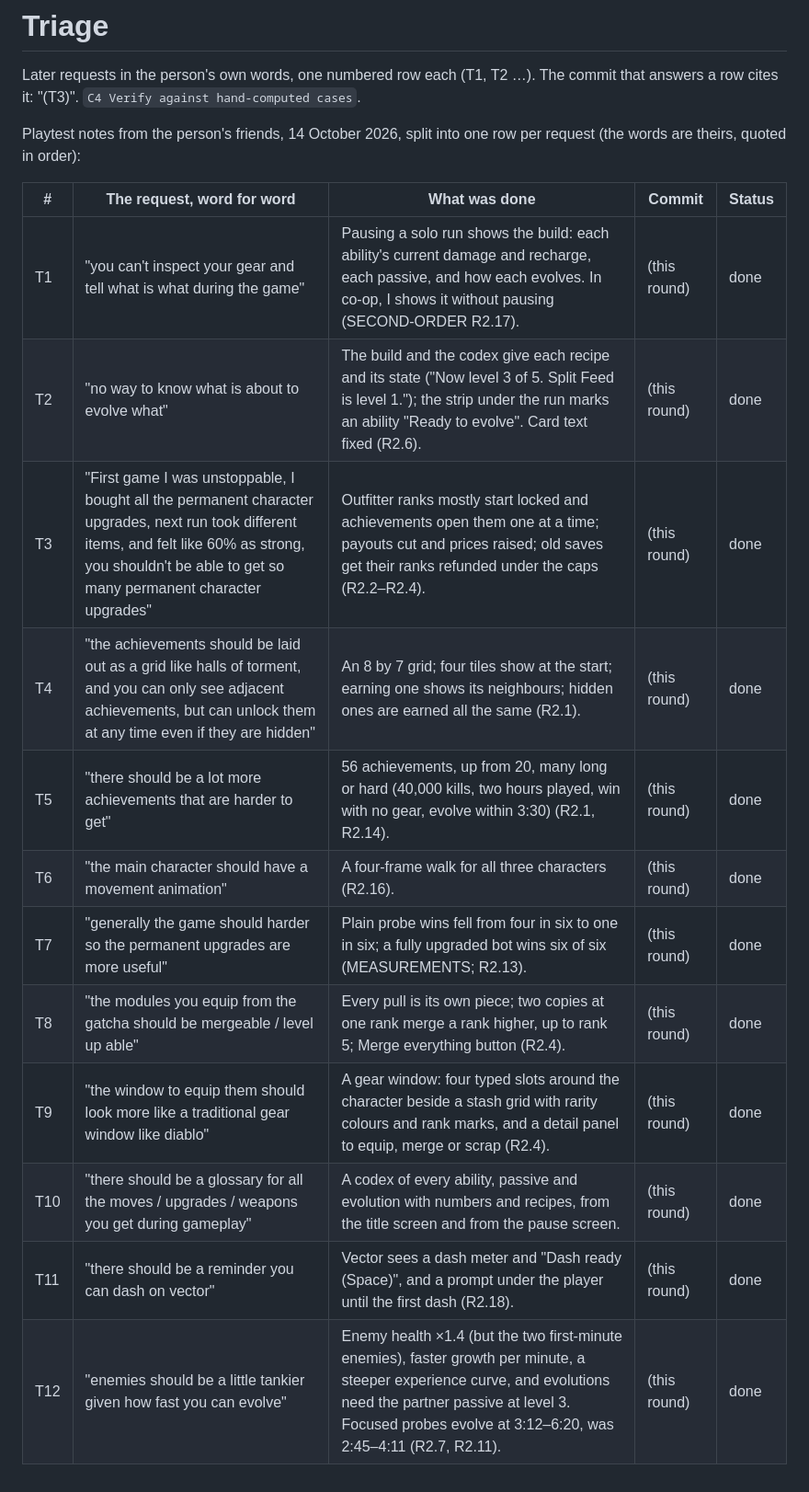
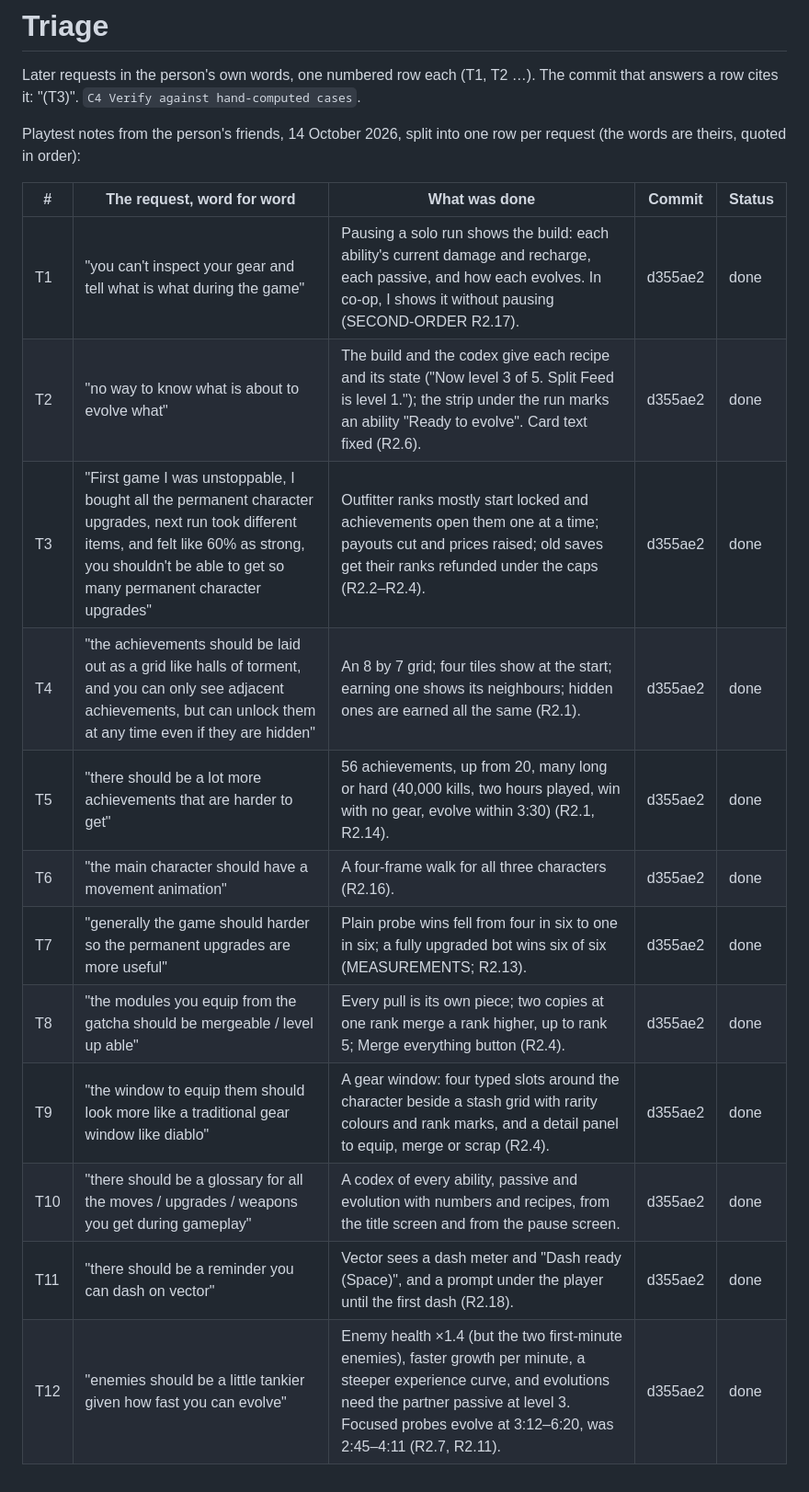
Before and after one commit to sgilson7/galactic-survivors, a Markdown page: TRIAGE.md, the part around the change. Shown at 92% size. GitHub-like rendering.

Commit message:
Cite the commit in TRIAGE (T1-T12)
Co-Authored-By: Claude Opus 5.5 (1M context) <noreply@anthropic.com>

```diff
--- a/TRIAGE.md
+++ b/TRIAGE.md
@@ -6,15 +6,15 @@ Playtest notes from the person's friends, 14 October 2026, split into one row pe
 
 | # | The request, word for word | What was done | Commit | Status |
 | --- | --- | --- | --- | --- |
-| T1 | "you can't inspect your gear and tell what is what during the game" | Pausing a solo run shows the build: each ability's current damage and recharge, each passive, and how each evolves. In co-op, I shows it without pausing (SECOND-ORDER R2.17). | (this round) | done |
-| T2 | "no way to know what is about to evolve what" | The build and the codex give each recipe and its state ("Now level 3 of 5. Split Feed is level 1."); the strip under the run marks an ability "Ready to evolve". Card text fixed (R2.6). | (this round) | done |
-| T3 | "First game I was unstoppable, I bought all the permanent character upgrades, next run took different items, and felt like 60% as strong, you shouldn't be able to get so many permanent character upgrades" | Outfitter ranks mostly start locked and achievements open them one at a time; payouts cut and prices raised; old saves get their ranks refunded under the caps (R2.2–R2.4). | (this round) | done |
-| T4 | "the achievements should be laid out as a grid like halls of torment, and you can only see adjacent achievements, but can unlock them at any time even if they are hidden" | An 8 by 7 grid; four tiles show at the start; earning one shows its neighbours; hidden ones are earned all the same (R2.1). | (this round) | done |
-| T5 | "there should be a lot more achievements that are harder to get" | 56 achievements, up from 20, many long or hard (40,000 kills, two hours played, win with no gear, evolve within 3:30) (R2.1, R2.14). | (this round) | done |
-| T6 | "the main character should have a movement animation" | A four-frame walk for all three characters (R2.16). | (this round) | done |
-| T7 | "generally the game should harder so the permanent upgrades are more useful" | Plain probe wins fell from four in six to one in six; a fully upgraded bot wins six of six (MEASUREMENTS; R2.13). | (this round) | done |
-| T8 | "the modules you equip from the gatcha should be mergeable / level up able" | Every pull is its own piece; two copies at one rank merge a rank higher, up to rank 5; Merge everything button (R2.4). | (this round) | done |
-| T9 | "the window to equip them should look more like a traditional gear window like diablo" | A gear window: four typed slots around the character beside a stash grid with rarity colours and rank marks, and a detail panel to equip, merge or scrap (R2.4). | (this round) | done |
-| T10 | "there should be a glossary for all the moves / upgrades / weapons you get during gameplay" | A codex of every ability, passive and evolution with numbers and recipes, from the title screen and from the pause screen. | (this round) | done |
-| T11 | "there should be a reminder you can dash on vector" | Vector sees a dash meter and "Dash ready (Space)", and a prompt under the player until the first dash (R2.18). | (this round) | done |
-| T12 | "enemies should be a little tankier given how fast you can evolve" | Enemy health ×1.4 (but the two first-minute enemies), faster growth per minute, a steeper experience curve, and evolutions need the partner passive at level 3. Focused probes evolve at 3:12–6:20, was 2:45–4:11 (R2.7, R2.11). | (this round) | done |
+| T1 | "you can't inspect your gear and tell what is what during the game" | Pausing a solo run shows the build: each ability's current damage and recharge, each passive, and how each evolves. In co-op, I shows it without pausing (SECOND-ORDER R2.17). | d355ae2 | done |
+| T2 | "no way to know what is about to evolve what" | The build and the codex give each recipe and its state ("Now level 3 of 5. Split Feed is level 1."); the strip under the run marks an ability "Ready to evolve". Card text fixed (R2.6). | d355ae2 | done |
+| T3 | "First game I was unstoppable, I bought all the permanent character upgrades, next run took different items, and felt like 60% as strong, you shouldn't be able to get so many permanent character upgrades" | Outfitter ranks mostly start locked and achievements open them one at a time; payouts cut and prices raised; old saves get their ranks refunded under the caps (R2.2–R2.4). | d355ae2 | done |
+| T4 | "the achievements should be laid out as a grid like halls of torment, and you can only see adjacent achievements, but can unlock them at any time even if they are hidden" | An 8 by 7 grid; four tiles show at the start; earning one shows its neighbours; hidden ones are earned all the same (R2.1). | d355ae2 | done |
+| T5 | "there should be a lot more achievements that are harder to get" | 56 achievements, up from 20, many long or hard (40,000 kills, two hours played, win with no gear, evolve within 3:30) (R2.1, R2.14). | d355ae2 | done |
+| T6 | "the main character should have a movement animation" | A four-frame walk for all three characters (R2.16). | d355ae2 | done |
+| T7 | "generally the game should harder so the permanent upgrades are more useful" | Plain probe wins fell from four in six to one in six; a fully upgraded bot wins six of six (MEASUREMENTS; R2.13). | d355ae2 | done |
+| T8 | "the modules you equip from the gatcha should be mergeable / level up able" | Every pull is its own piece; two copies at one rank merge a rank higher, up to rank 5; Merge everything button (R2.4). | d355ae2 | done |
+| T9 | "the window to equip them should look more like a traditional gear window like diablo" | A gear window: four typed slots around the character beside a stash grid with rarity colours and rank marks, and a detail panel to equip, merge or scrap (R2.4). | d355ae2 | done |
+| T10 | "there should be a glossary for all the moves / upgrades / weapons you get during gameplay" | A codex of every ability, passive and evolution with numbers and recipes, from the title screen and from the pause screen. | d355ae2 | done |
+| T11 | "there should be a reminder you can dash on vector" | Vector sees a dash meter and "Dash ready (Space)", and a prompt under the player until the first dash (R2.18). | d355ae2 | done |
+| T12 | "enemies should be a little tankier given how fast you can evolve" | Enemy health ×1.4 (but the two first-minute enemies), faster growth per minute, a steeper experience curve, and evolutions need the partner passive at level 3. Focused probes evolve at 3:12–6:20, was 2:45–4:11 (R2.7, R2.11). | d355ae2 | done |
```
